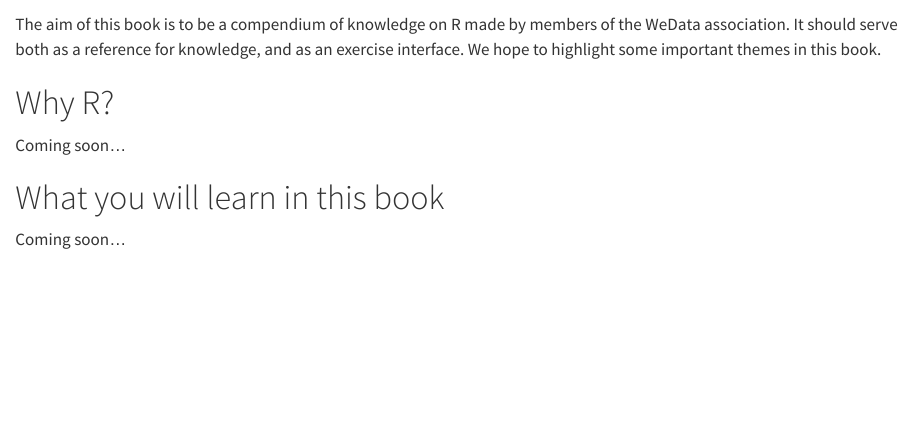
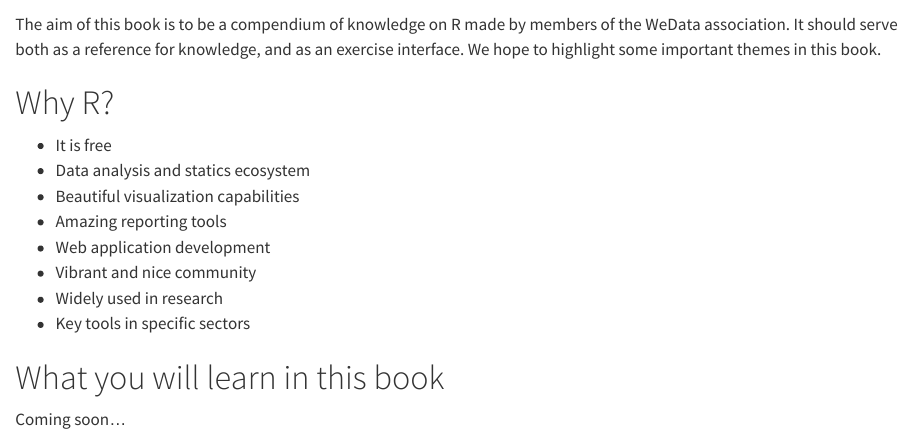
Before and after one commit to we-data-ch/wedata_ultimate_r_book, a Quarto document (index.qmd): the page in a window 1100 px wide, from 60 px down. Rendered offline with R 4.5, knitr and Pandoc in place of Quarto, with nearby package versions.

Commit message:
Update index.qmd - Why R? keypoints

```diff
--- a/index.qmd
+++ b/index.qmd
@@ -4,7 +4,14 @@ The aim of this book is to be a compendium of knowledge on R made by members of
 
 # Why R?
 
-Coming soon...
+- It is free
+- Data analysis and statics ecosystem
+- Beautiful visualization capabilities
+- Amazing reporting tools
+- Web application development
+- Vibrant and nice community
+- Widely used in research
+- Key tools in specific sectors
 
 # What you will learn in this book
 
```
